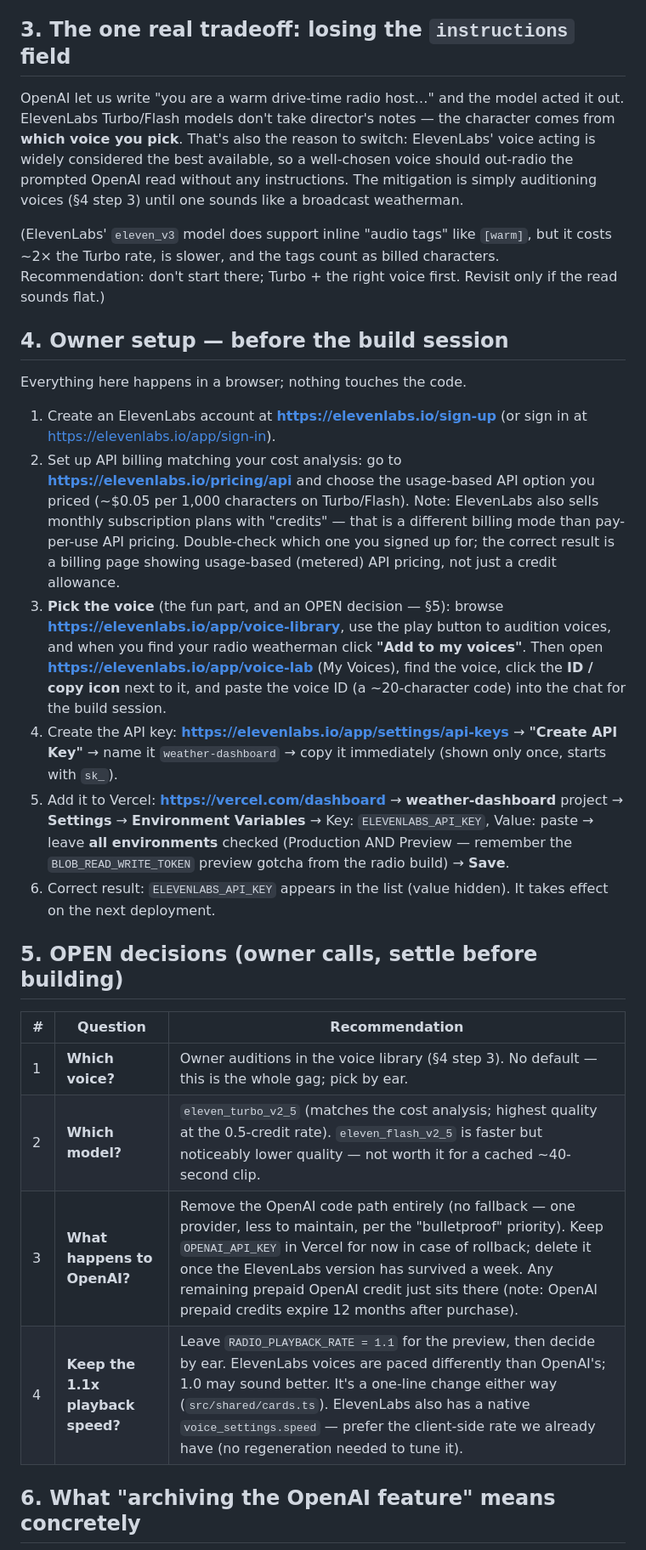
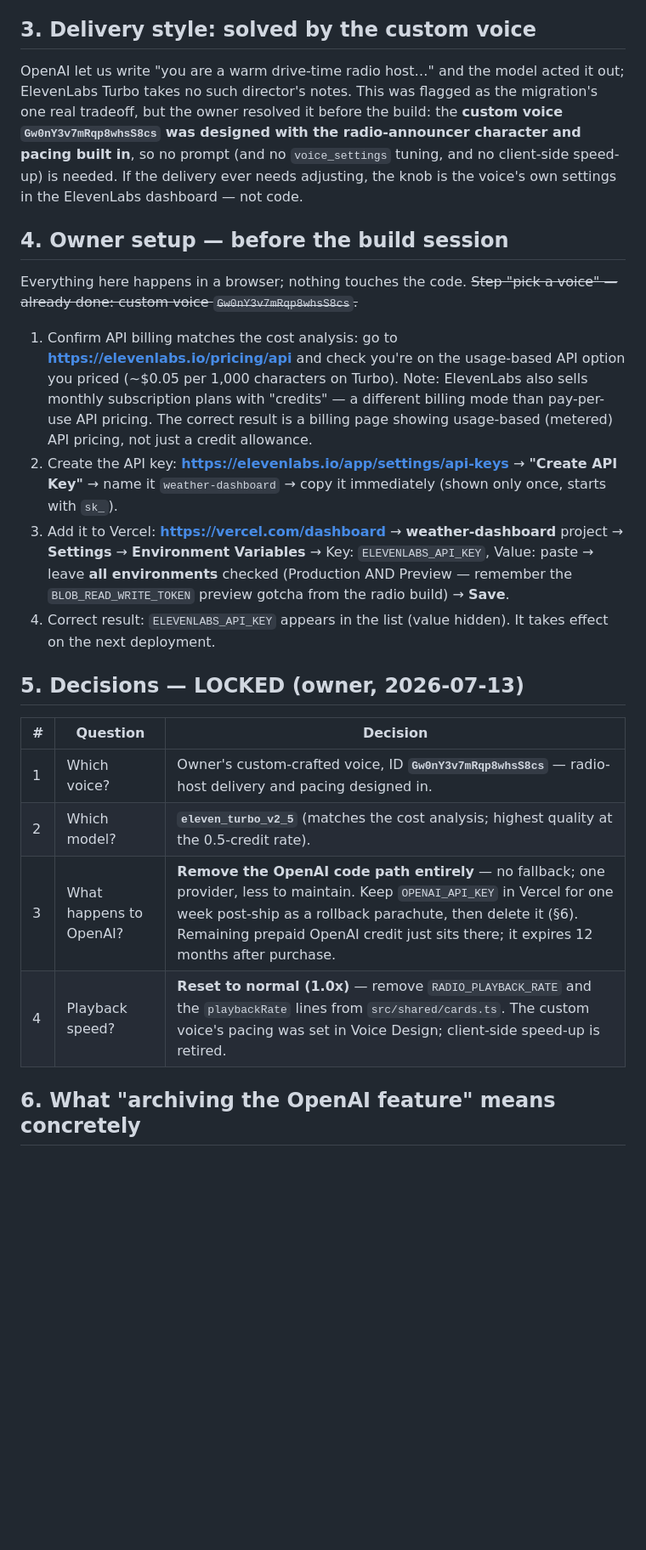
Before and after one commit to skrab011/weather-dashboard, a Markdown page: elevenlabs-migration-plan.md, the part around one of its changes. Shown at 85% size. GitHub-like rendering; blank space fills up the shorter version.

```diff
--- a/elevenlabs-migration-plan.md
+++ b/elevenlabs-migration-plan.md
@@ -91,60 +95,48 @@ Both return raw MP3 bytes, so `Buffer.from(await r.arrayBuffer())`, the Blob
   automatically. The stale-pruning step already deletes the old file.
 - Update the file-top comment ("owner's OpenAI bill" → ElevenLabs).
 
-## 3. The one real tradeoff: losing the `instructions` field
+## 3. Delivery style: solved by the custom voice
 
 OpenAI let us write "you are a warm drive-time radio host…" and the model
-acted it out. ElevenLabs Turbo/Flash models don't take director's notes — the
-character comes from **which voice you pick**. That's also the reason to
-switch: ElevenLabs' voice acting is widely considered the best available, so
-a well-chosen voice should out-radio the prompted OpenAI read without any
-instructions. The mitigation is simply auditioning voices (§4 step 3) until
-one sounds like a broadcast weatherman.
-
-(ElevenLabs' `eleven_v3` model does support inline "audio tags" like
-`[warm]`, but it costs ~2× the Turbo rate, is slower, and the tags count as
-billed characters. Recommendation: don't start there; Turbo + the right voice
-first. Revisit only if the read sounds flat.)
+acted it out; ElevenLabs Turbo takes no such director's notes. This was
+flagged as the migration's one real tradeoff, but the owner resolved it
+before the build: the **custom voice `Gw0nY3v7mRqp8whsS8cs` was designed
+with the radio-announcer character and pacing built in**, so no prompt (and
+no `voice_settings` tuning, and no client-side speed-up) is needed. If the
+delivery ever needs adjusting, the knob is the voice's own settings in the
+ElevenLabs dashboard — not code.
 
 ## 4. Owner setup — before the build session
 
 Everything here happens in a browser; nothing touches the code.
+~~Step "pick a voice" — already done: custom voice `Gw0nY3v7mRqp8whsS8cs`.~~
 
-1. Create an ElevenLabs account at **https://elevenlabs.io/sign-up** (or sign
-   in at https://elevenlabs.io/app/sign-in).
-2. Set up API billing matching your cost analysis: go to
-   **https://elevenlabs.io/pricing/api** and choose the usage-based API
-   option you priced (~$0.05 per 1,000 characters on Turbo/Flash). Note:
-   ElevenLabs also sells monthly subscription plans with "credits" — that is
-   a different billing mode than pay-per-use API pricing. Double-check which
-   one you signed up for; the correct result is a billing page showing
-   usage-based (metered) API pricing, not just a credit allowance.
-3. **Pick the voice** (the fun part, and an OPEN decision — §5): browse
-   **https://elevenlabs.io/app/voice-library**, use the play button to
-   audition voices, and when you find your radio weatherman click **"Add to
-   my voices"**. Then open **https://elevenlabs.io/app/voice-lab** (My
-   Voices), find the voice, click the **ID / copy icon** next to it, and
-   paste the voice ID (a ~20-character code) into the chat for the build
-   session.
-4. Create the API key: **https://elevenlabs.io/app/settings/api-keys** →
+1. Confirm API billing matches the cost analysis: go to
+   **https://elevenlabs.io/pricing/api** and check you're on the
+   usage-based API option you priced (~$0.05 per 1,000 characters on
+   Turbo). Note: ElevenLabs also sells monthly subscription plans with
+   "credits" — a different billing mode than pay-per-use API pricing. The
+   correct result is a billing page showing usage-based (metered) API
+   pricing, not just a credit allowance.
+2. Create the API key: **https://elevenlabs.io/app/settings/api-keys** →
    **"Create API Key"** → name it `weather-dashboard` → copy it immediately
    (shown only once, starts with `sk_`).
-5. Add it to Vercel: **https://vercel.com/dashboard** → **weather-dashboard**
+3. Add it to Vercel: **https://vercel.com/dashboard** → **weather-dashboard**
    project → **Settings** → **Environment Variables** → Key:
    `ELEVENLABS_API_KEY`, Value: paste → leave **all environments** checked
    (Production AND Preview — remember the `BLOB_READ_WRITE_TOKEN` preview
    gotcha from the radio build) → **Save**.
-6. Correct result: `ELEVENLABS_API_KEY` appears in the list (value hidden).
+4. Correct result: `ELEVENLABS_API_KEY` appears in the list (value hidden).
    It takes effect on the next deployment.
 
-## 5. OPEN decisions (owner calls, settle before building)
+## 5. Decisions — LOCKED (owner, 2026-07-13)
 
-| # | Question | Recommendation |
+| # | Question | Decision |
 |---|---|---|
-| 1 | **Which voice?** | Owner auditions in the voice library (§4 step 3). No default — this is the whole gag; pick by ear. |
-| 2 | **Which model?** | `eleven_turbo_v2_5` (matches the cost analysis; highest quality at the 0.5-credit rate). `eleven_flash_v2_5` is faster but noticeably lower quality — not worth it for a cached ~40-second clip. |
-| 3 | **What happens to OpenAI?** | Remove the OpenAI code path entirely (no fallback — one provider, less to maintain, per the "bulletproof" priority). Keep `OPENAI_API_KEY` in Vercel for now in case of rollback; delete it once the ElevenLabs version has survived a week. Any remaining prepaid OpenAI credit just sits there (note: OpenAI prepaid credits expire 12 months after purchase). |
-| 4 | **Keep the 1.1x playback speed?** | Leave `RADIO_PLAYBACK_RATE = 1.1` for the preview, then decide by ear. ElevenLabs voices are paced differently than OpenAI's; 1.0 may sound better. It's a one-line change either way (`src/shared/cards.ts`). ElevenLabs also has a native `voice_settings.speed` — prefer the client-side rate we already have (no regeneration needed to tune it). |
+| 1 | Which voice? | Owner's custom-crafted voice, ID **`Gw0nY3v7mRqp8whsS8cs`** — radio-host delivery and pacing designed in. |
+| 2 | Which model? | **`eleven_turbo_v2_5`** (matches the cost analysis; highest quality at the 0.5-credit rate). |
+| 3 | What happens to OpenAI? | **Remove the OpenAI code path entirely** — no fallback; one provider, less to maintain. Keep `OPENAI_API_KEY` in Vercel for one week post-ship as a rollback parachute, then delete it (§6). Remaining prepaid OpenAI credit just sits there; it expires 12 months after purchase. |
+| 4 | Playback speed? | **Reset to normal (1.0x)** — remove `RADIO_PLAYBACK_RATE` and the `playbackRate` lines from `src/shared/cards.ts`. The custom voice's pacing was set in Voice Design; client-side speed-up is retired. |
 
 ## 6. What "archiving the OpenAI feature" means concretely
 
```
Also changed, not shown: other parts of elevenlabs-migration-plan.md (+63 -47 lines).
